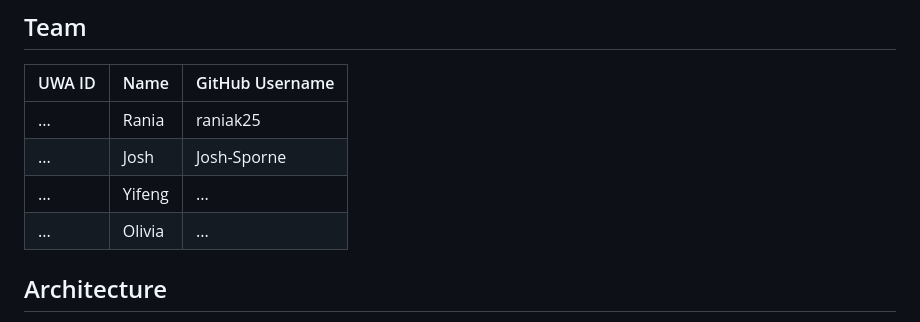
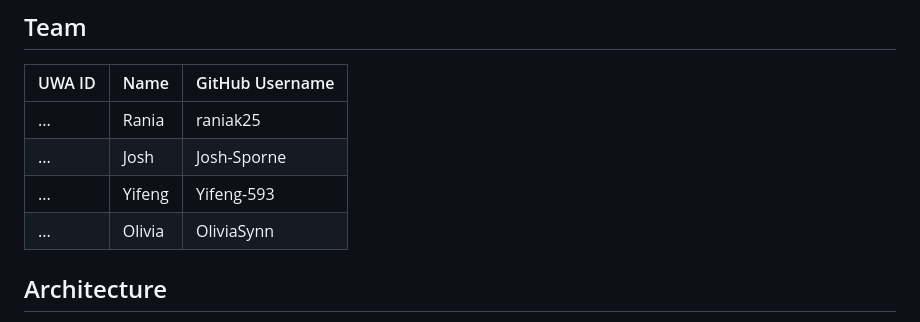
Before and after one commit to Josh-Sporne/project-CITS3403, a Markdown page: README.md, the part around the change. Drawn GitHub-style.

```diff
--- a/README.md
+++ b/README.md
@@ -19,8 +19,8 @@ Plate Theory solves the daily problem of "what should I eat?" by combining recip
 |--------|--------|-----------------|
 | ...    | Rania  | raniak25        |
 | ...    | Josh   | Josh-Sporne     |
-| ...    | Yifeng | ...             |
-| ...    | Olivia | ...             |
+| ...    | Yifeng | Yifeng-593      |
+| ...    | Olivia | OliviaSynn      |
 
 ## Architecture
 
```
